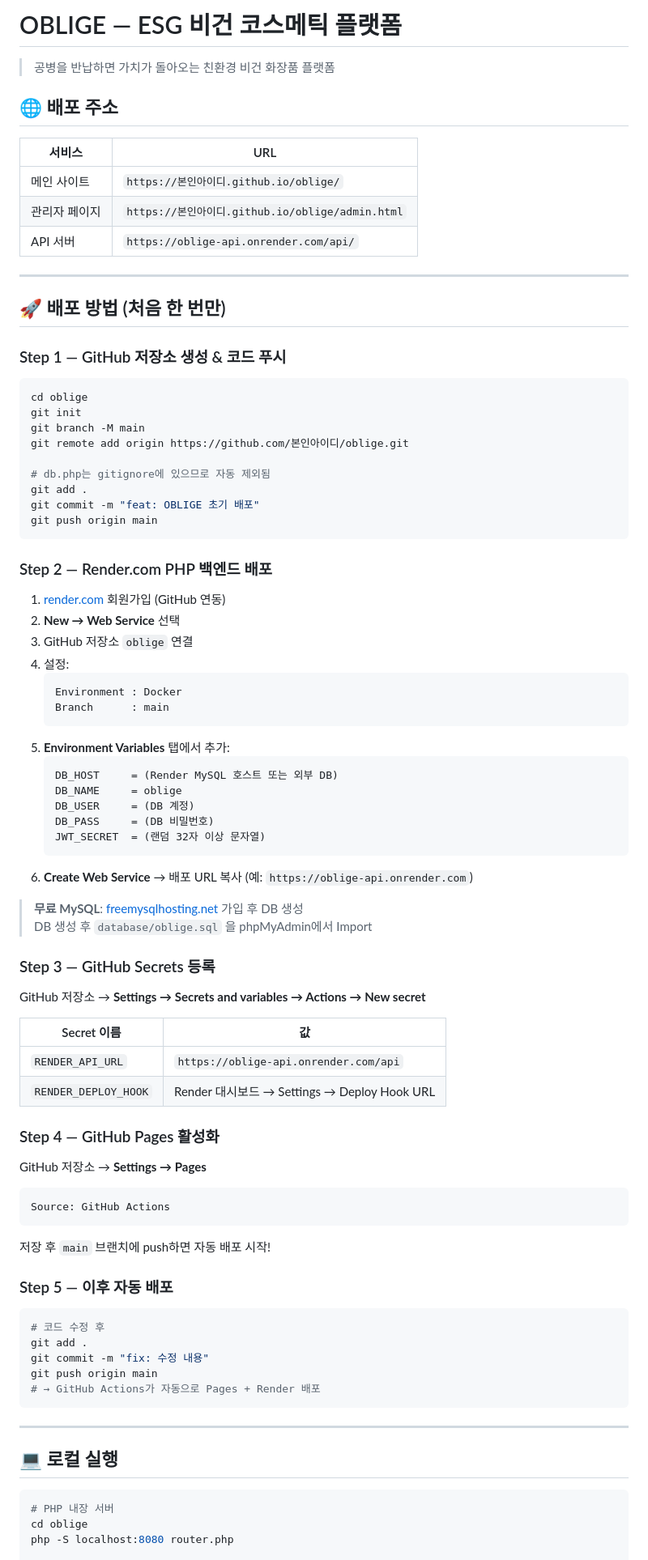
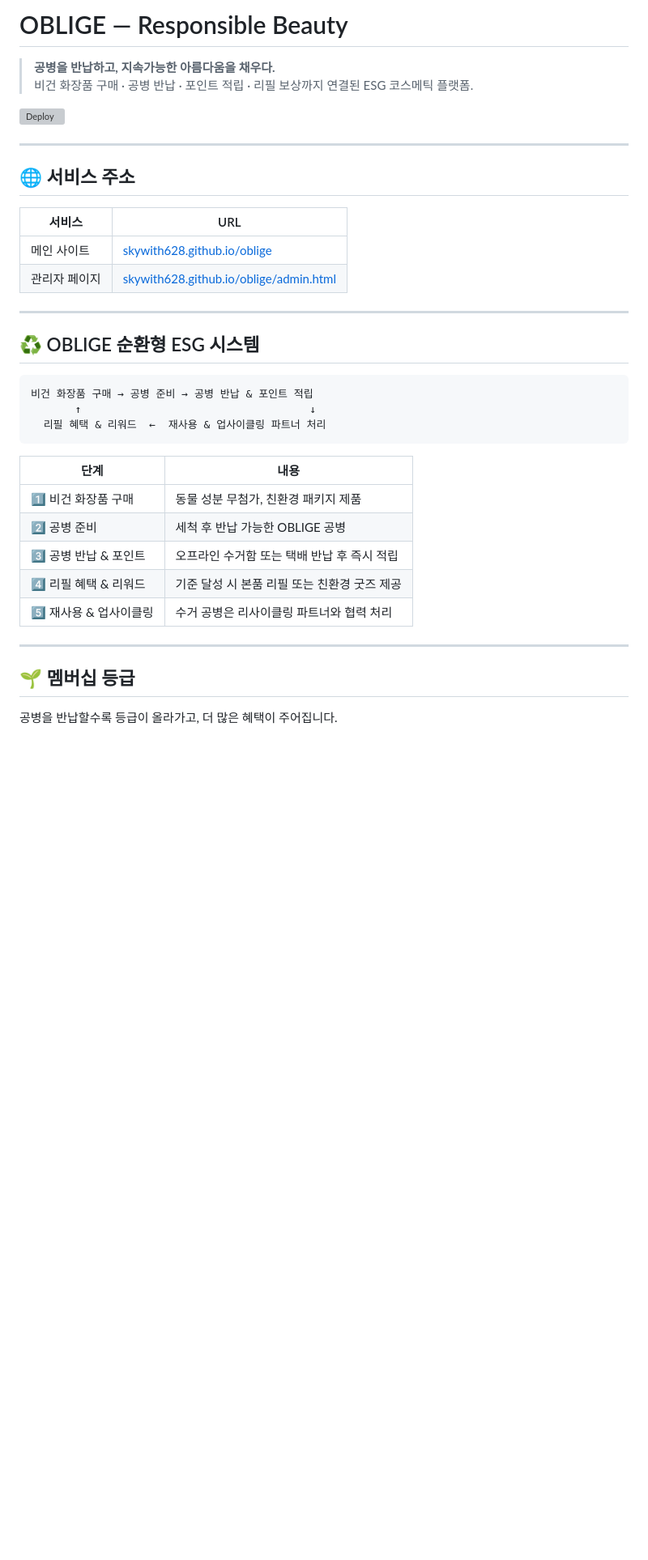
Before and after one commit to SkyWith628/oblige, a Markdown page: README.md, the part around one of its changes. Shown at 81% size. Drawn GitHub-style; blank space fills up the shorter version; grey boxes are pictures that could not be loaded.

Commit message:
docs: README Supabase 기반으로 전면 재작성
PHP/MySQL+Render 구성 제거, Supabase+GitHub Pages 스택 반영.
브랜드 슬로건·ESG 순환 시스템·멤버십 등급 내용 추가.

Co-Authored-By: Claude Sonnet 4.6 <noreply@anthropic.com>

````diff
--- a/README.md
+++ b/README.md
@@ -1,89 +1,40 @@
-# OBLIGE — ESG 비건 코스메틱 플랫폼
+# OBLIGE — Responsible Beauty
 
-> 공병을 반납하면 가치가 돌아오는 친환경 비건 화장품 플랫폼
+> **공병을 반납하고, 지속가능한 아름다움을 채우다.**
+> 비건 화장품 구매 · 공병 반납 · 포인트 적립 · 리필 보상까지 연결된 ESG 코스메틱 플랫폼.
 
-## 🌐 배포 주소
+[![Deploy](https://github.com/SkyWith628/oblige/actions/workflows/deploy.yml/badge.svg)](https://github.com/SkyWith628/oblige/actions/workflows/deploy.yml)
+
+---
+
+## 🌐 서비스 주소
 
 | 서비스 | URL |
 |--------|-----|
-| 메인 사이트 | `https://본인아이디.github.io/oblige/` |
-| 관리자 페이지 | `https://본인아이디.github.io/oblige/admin.html` |
-| API 서버 | `https://oblige-api.onrender.com/api/` |
+| 메인 사이트 | [skywith628.github.io/oblige](https://skywith628.github.io/oblige/) |
+| 관리자 페이지 | [skywith628.github.io/oblige/admin.html](https://skywith628.github.io/oblige/admin.html) |
 
 ---
 
-## 🚀 배포 방법 (처음 한 번만)
+## ♻️ OBLIGE 순환형 ESG 시스템
 
-### Step 1 — GitHub 저장소 생성 & 코드 푸시
-
-```bash
-cd oblige
-git init
-git branch -M main
-git remote add origin https://github.com/본인아이디/oblige.git
-
-# db.php는 gitignore에 있으므로 자동 제외됨
-git add .
-git commit -m "feat: OBLIGE 초기 배포"
-git push origin main
+```
+비건 화장품 구매 → 공병 준비 → 공병 반납 & 포인트 적립
+       ↑                                    ↓
+  리필 혜택 & 리워드  ←  재사용 & 업사이클링 파트너 처리
 ```
 
-### Step 2 — Render.com PHP 백엔드 배포
-
-1. [render.com](https://render.com) 회원가입 (GitHub 연동)
-2. **New → Web Service** 선택
-3. GitHub 저장소 `oblige` 연결
-4. 설정:
-   ```
-   Environment : Docker
-   Branch      : main
-   ```
-5. **Environment Variables** 탭에서 추가:
-   ```
-   DB_HOST     = (Render MySQL 호스트 또는 외부 DB)
-   DB_NAME     = oblige
-   DB_USER     = (DB 계정)
-   DB_PASS     = (DB 비밀번호)
-   JWT_SECRET  = (랜덤 32자 이상 문자열)
-   ```
-6. **Create Web Service** → 배포 URL 복사 (예: `https://oblige-api.onrender.com`)
-
-> **무료 MySQL**: [freemysqlhosting.net](https://www.freemysqlhosting.net) 가입 후 DB 생성
-> DB 생성 후 `database/oblige.sql` 을 phpMyAdmin에서 Import
-
-### Step 3 — GitHub Secrets 등록
-
-GitHub 저장소 → **Settings → Secrets and variables → Actions → New secret**
-
-| Secret 이름 | 값 |
-|-------------|-----|
-| `RENDER_API_URL` | `https://oblige-api.onrender.com/api` |
-| `RENDER_DEPLOY_HOOK` | Render 대시보드 → Settings → Deploy Hook URL |
-
-### Step 4 — GitHub Pages 활성화
-
-GitHub 저장소 → **Settings → Pages**
-```
-Source: GitHub Actions
-```
-저장 후 `main` 브랜치에 push하면 자동 배포 시작!
-
-### Step 5 — 이후 자동 배포
-
-```bash
-# 코드 수정 후
-git add .
-git commit -m "fix: 수정 내용"
-git push origin main
-# → GitHub Actions가 자동으로 Pages + Render 배포
-```
+| 단계 | 내용 |
+|------|------|
+| 1️⃣ 비건 화장품 구매 | 동물 성분 무첨가, 친환경 패키지 제품 |
+| 2️⃣ 공병 준비 | 세척 후 반납 가능한 OBLIGE 공병 |
+| 3️⃣ 공병 반납 & 포인트 | 오프라인 수거함 또는 택배 반납 후 즉시 적립 |
+| 4️⃣ 리필 혜택 & 리워드 | 기준 달성 시 본품 리필 또는 친환경 굿즈 제공 |
+| 5️⃣ 재사용 & 업사이클링 | 수거 공병은 리사이클링 파트너와 협력 처리 |
 
 ---
 
-## 💻 로컬 실행
+## 🌱 멤버십 등급
 
-```bash
-# PHP 내장 서버
-cd oblige
-php -S localhost:8080 router.php
+공병을 반납할수록 등급이 올라가고, 더 많은 혜택이 주어집니다.
 
````
Also changed, not shown: other parts of README.md (+77 -44 lines).
